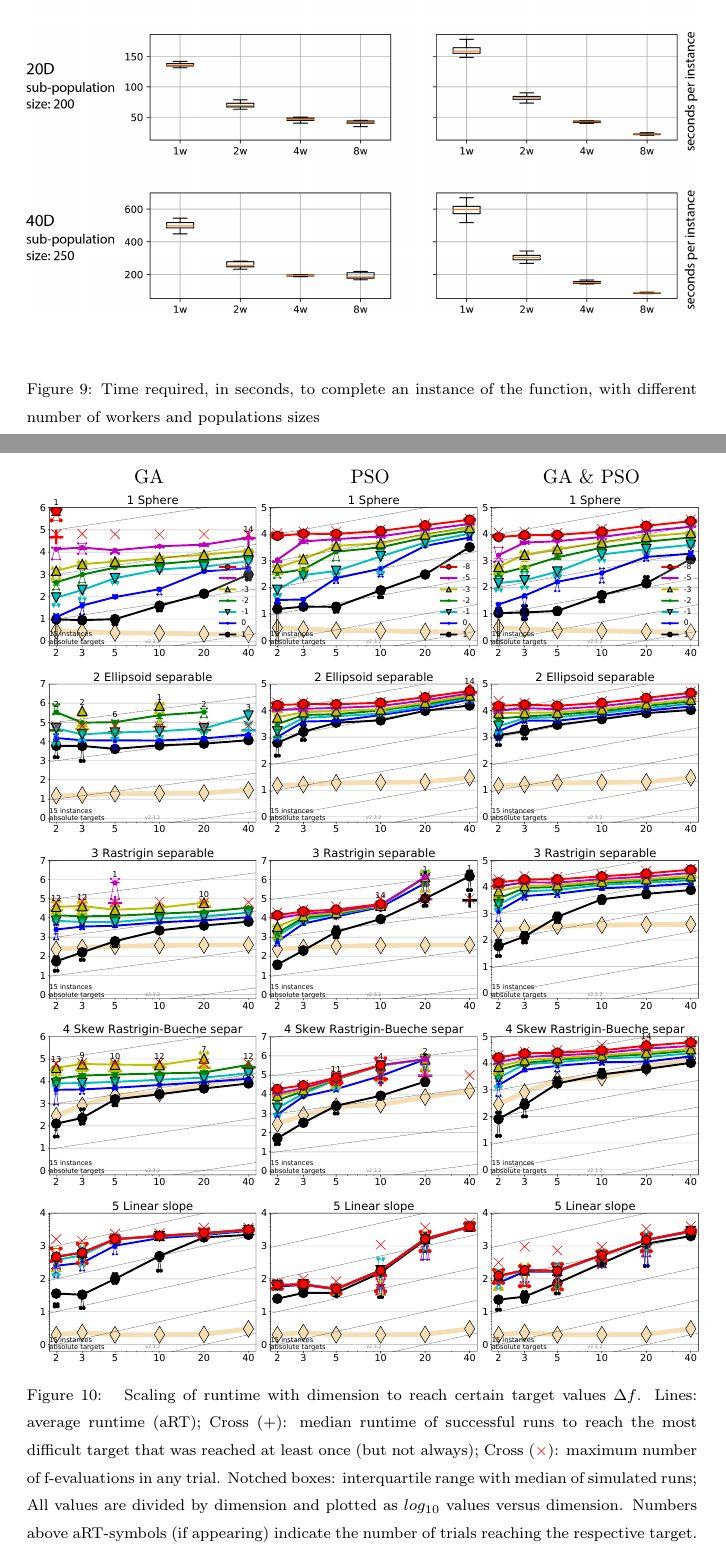
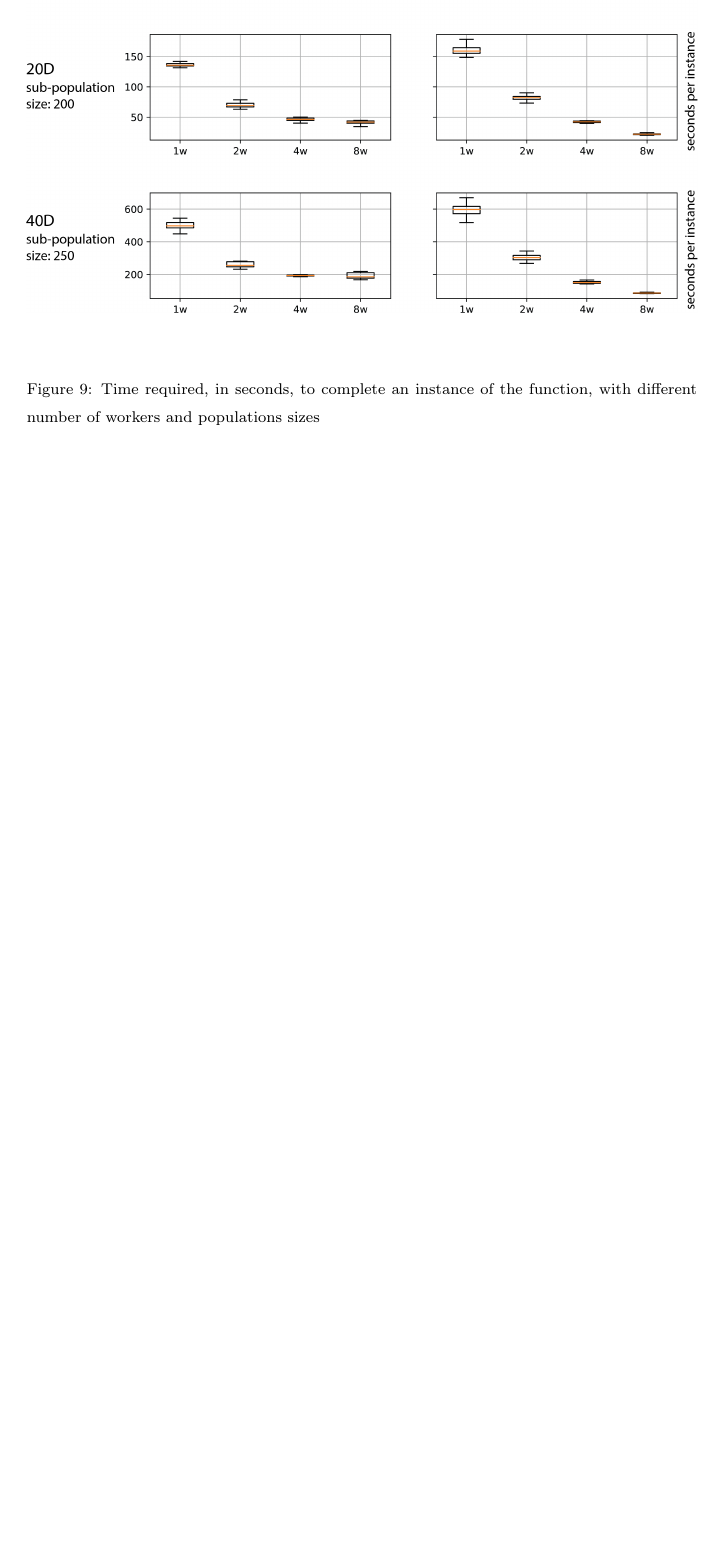
Before and after one commit to mariosky/2019-FGCS-Swarm, a LaTeX paper (draft.tex): two parts of pages 39 and 40 of 41 before the commit and part of page 38 of 38 after it, the two joined at a grey line, cut so that both start at the same text, the shorter picture padded with empty space. Compiled offline with pdfLaTeX.

Commit message:
Comment out experiment 2

```diff
--- a/draft.tex
+++ b/draft.tex
@@ -1160,46 +1160,30 @@ resources available.
 % I think that was the point, but not too much less for instance 1w and 10pop
 % Also I see a very big jump between 1w and 2w - Mario
 
-\subsection{Experiment 2}
-\label{sec:exp2results}
+% \subsection{Experiment 2}
+% \label{sec:exp2results}
 
 
-\begin{figure*}[h!tb]
-    \begin{tabular}
-        {c@{\hspace*{-0.00001\textwidth}}
-         c@{\hspace*{-0.00001\textwidth}}
-         c@{\hspace*{-0.00001\textwidth}}
-        }
-    GA  &  PSO & GA \& PSO\\
-    \includegraphics[width=0.33\textwidth]{GAOnly_f001}&
-    \includegraphics[width=0.33\textwidth]{PSOOnly_f001}&
-    \includegraphics[width=0.33\textwidth]{GAPSO_f001}\\
+% \begin{figure*}[h!tb]
+%     \begin{tabular}
+%         {c@{\hspace*{-0.00001\textwidth}}
+%          c@{\hspace*{-0.00001\textwidth}}
+%          c@{\hspace*{-0.00001\textwidth}}
+%         }
+%     GA  &  PSO & GA \& PSO\\
+%     \includegraphics[width=0.33\textwidth]{GAOnly_f001}&
+%     \includegraphics[width=0.33\textwidth]{PSOOnly_f001}&
+%     \includegraphics[width=0.33\textwidth]{GAPSO_f001}\\
 
-    \includegraphics[width=0.33\textwidth]{GAOnly_f002}&
-    \includegraphics[width=0.33\textwidth]{PSOOnly_f002}&
-    \includegraphics[width=0.33\textwidth]{GAPSO_f002}\\
+%     \includegraphics[width=0.33\textwidth]{GAOnly_f002}&
+%     \includegraphics[width=0.33\textwidth]{PSOOnly_f002}&
+%     \includegraphics[width=0.33\textwidth]{GAPSO_f002}\\
 
-    \includegraphics[width=0.33\textwidth]{GAOnly_f003}&
-    \includegraphics[width=0.33\textwidth]{PSOOnly_f003}&
-    \includegraphics[width=0.33\textwidth]{GAPSO_f003}\\
+%     \includegraphics[width=0.33\textwidth]{GAOnly_f003}&
+%     \includegraphics[width=0.33\textwidth]{PSOOnly_f003}&
+%     \includegraphics[width=0.33\textwidth]{GAPSO_f003}\\
 
-    \includegraphics[width=0.33\textwidth]{GAOnly_f004}&
-    \includegraphics[width=0.33\textwidth]{PSOOnly_f004}&
-    \includegraphics[width=0.33\textwidth]{GAPSO_f004}\\
+%     \includegraphics[width=0.33\textwidth]{GAOnly_f004}&
+%     \includegraphics[width=0.33\textwidth]{PSOOnly_f004}&
+%     \includegraphics[width=0.33\textwidth]{GAPSO_f004}\\
 
-    \includegraphics[width=0.33\textwidth]{GAOnly_f005}&
-    \includegraphics[width=0.33\textwidth]{PSOOnly_f005}&
-    \includegraphics[width=0.33\textwidth]{GAPSO_f005}\\
-    \end{tabular}
-    \vspace{-3ex}
-     \caption{
- Scaling of runtime with dimension to reach certain target values $\Delta f$. Lines:
- average runtime (aRT); Cross ($+$): median runtime of successful runs to reach
- the most difficult target that was reached at least once (but not always);
- Cross (\textcolor{red}{$\times$}): maximum number of f-evaluations in any trial. Notched boxes:
- interquartile range with median of simulated runs; All values are divided by
- dimension and plotted as $log_{10}$ values versus dimension.
- %Shown is the aRT for
- %fixed values of $\Delta f = 10k$ with $k$ given in the legend.
- Numbers above aRT-symbols
- (if appearing) indicate the number of trials reaching the respective target.
```
Also changed, not shown: draft.tex (106 more changed lines).
